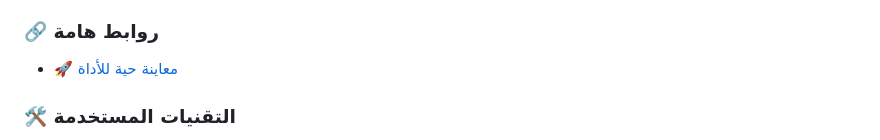
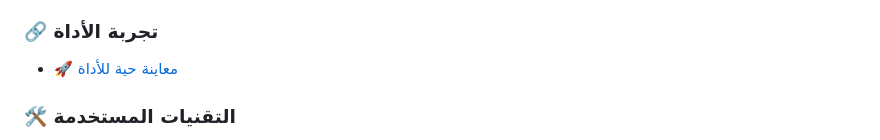
Before and after one commit to iofahmawi/olive-oil, a Markdown page: README.md, the part around the change. GitHub-like rendering.

```diff
--- a/README.md
+++ b/README.md
@@ -17,8 +17,7 @@
 * **دعم PWA**: يمكن تثبيت الأداة على الشاشة الرئيسية للهاتف والوصول إليها كأنها تطبيق مستقل.
 * **واجهة عصرية**: تصميم متوافق مع كافة أحجام الشاشات باستخدام ألوان مستوحاة من ألوان شجر الزيتون.
 
-### 🔗 روابط هامة
-
+### 🔗 تجربة الأداة
 * [🚀 معاينة حية للأداة](https://iofahmawi.github.io/olive-oil)
 
 ### 🛠 التقنيات المستخدمة
```
